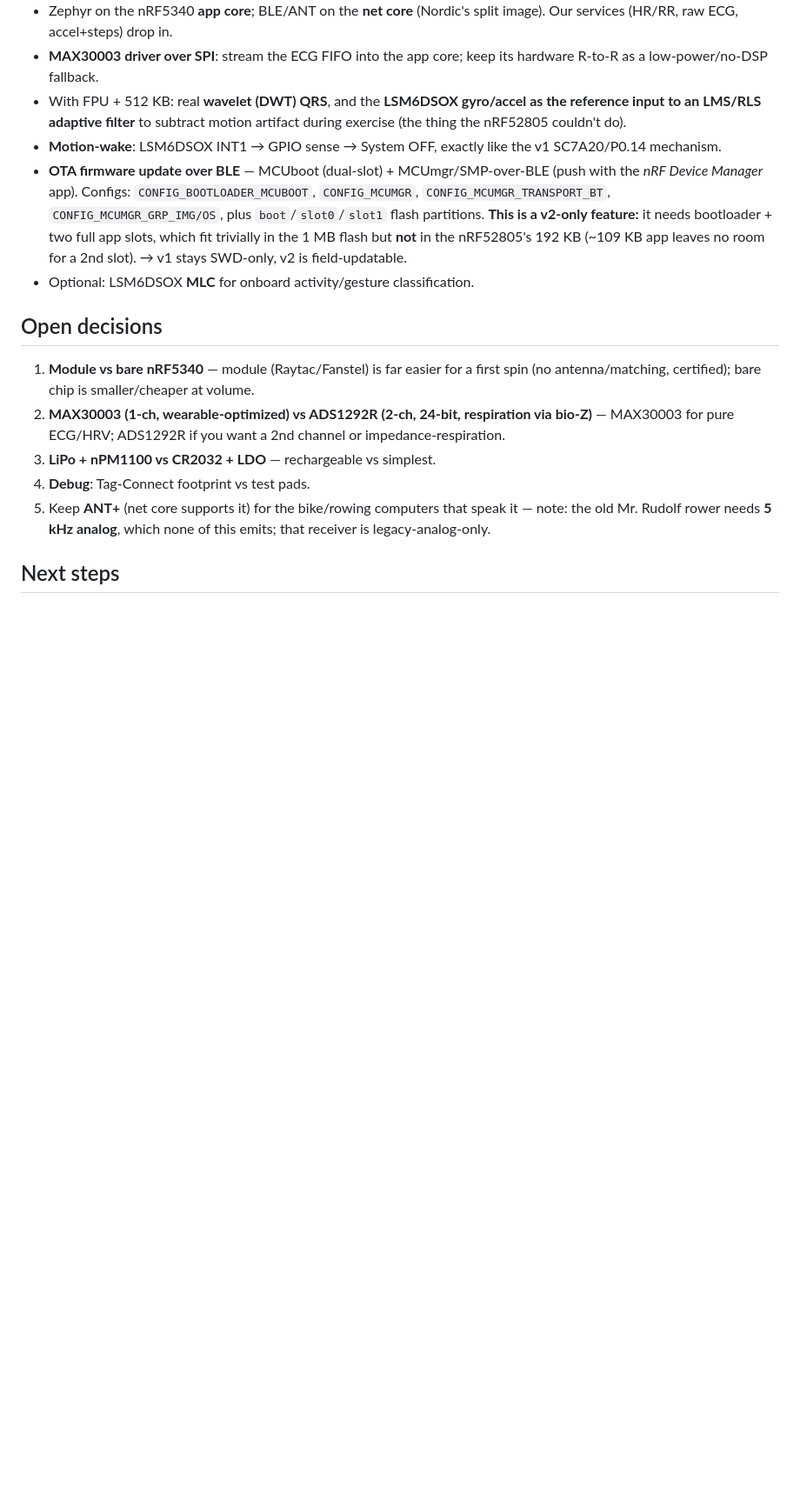
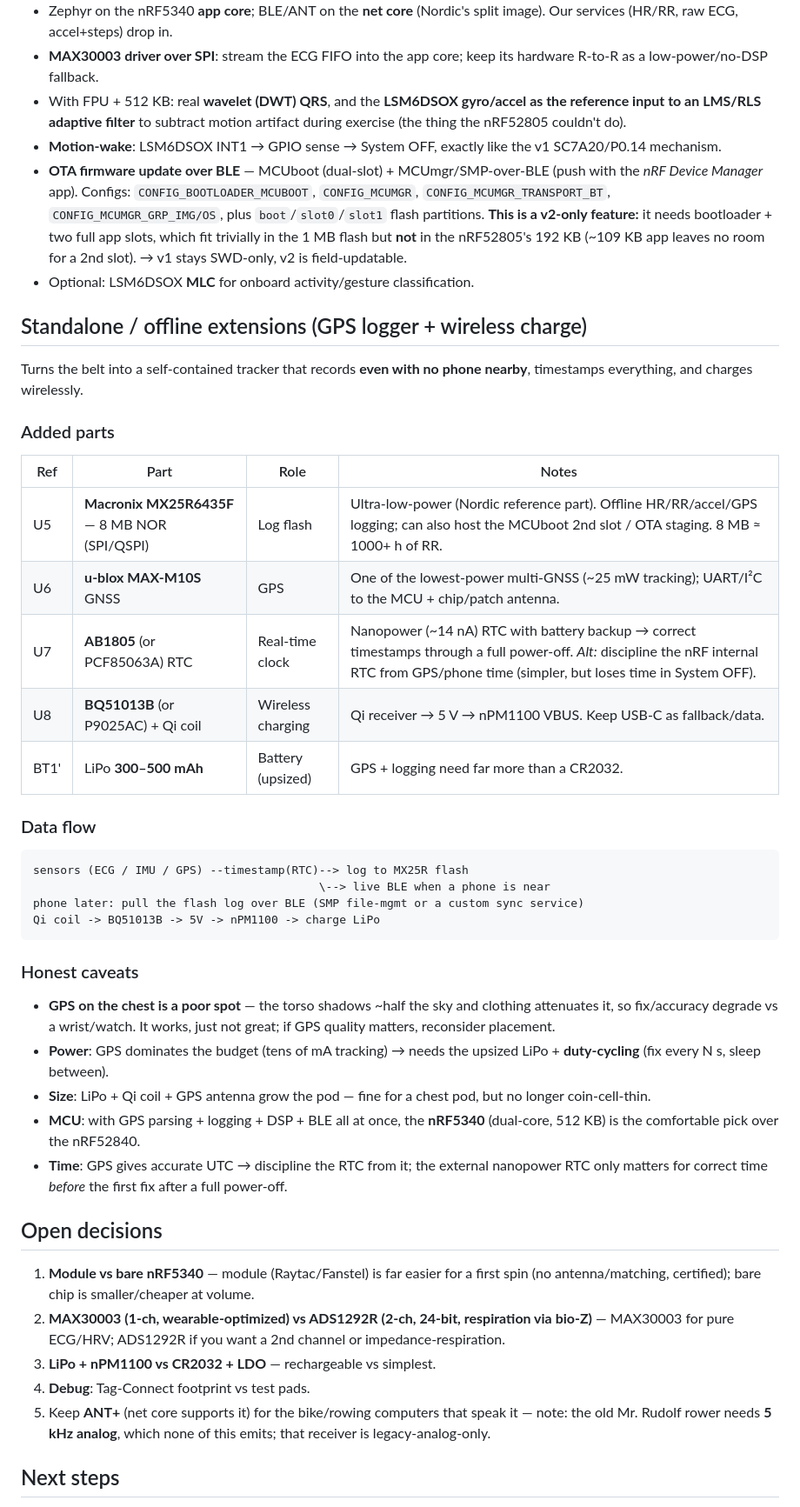
Before and after one commit to mrdudas/hrm-fw, a Markdown page: docs/ultimate-belt.md, the part around the change. Shown at 87% size. Rendered like a GitHub page; blank space fills up the shorter version.

Commit message:
docs(ultimate-belt): standalone GPS-logger extensions
Add offline logging + wireless charging + RTC: MX25R 8MB log flash, u-blox
MAX-M10S GNSS, AB1805 nanopower RTC, BQ51013B/Qi wireless charge, upsized LiPo.
Notes the honest caveats: chest GPS reception, GPS power draw, size, and that
the loaded standalone build favors the nRF5340.

Co-Authored-By: Claude Opus 5.5 (1M context) <noreply@anthropic.com>

````diff
--- a/docs/ultimate-belt.md
+++ b/docs/ultimate-belt.md
@@ -98,6 +98,41 @@ MCU (that's why we pay for the FPU), so a cheap analog AFE is the right call.
   → v1 stays SWD-only, v2 is field-updatable.
 - Optional: LSM6DSOX **MLC** for onboard activity/gesture classification.
 
+## Standalone / offline extensions (GPS logger + wireless charge)
+Turns the belt into a self-contained tracker that records **even with no phone
+nearby**, timestamps everything, and charges wirelessly.
+
+### Added parts
+| Ref | Part | Role | Notes |
+|---|---|---|---|
+| U5 | **Macronix MX25R6435F** — 8 MB NOR (SPI/QSPI) | Log flash | Ultra-low-power (Nordic reference part). Offline HR/RR/accel/GPS logging; can also host the MCUboot 2nd slot / OTA staging. 8 MB ≈ 1000+ h of RR. |
+| U6 | **u-blox MAX-M10S** GNSS | GPS | One of the lowest-power multi-GNSS (~25 mW tracking); UART/I²C to the MCU + chip/patch antenna. |
+| U7 | **AB1805** (or PCF85063A) RTC | Real-time clock | Nanopower (~14 nA) RTC with battery backup → correct timestamps through a full power-off. *Alt:* discipline the nRF internal RTC from GPS/phone time (simpler, but loses time in System OFF). |
+| U8 | **BQ51013B** (or P9025AC) + Qi coil | Wireless charging | Qi receiver → 5 V → nPM1100 VBUS. Keep USB-C as fallback/data. |
+| BT1' | LiPo **300–500 mAh** | Battery (upsized) | GPS + logging need far more than a CR2032. |
+
+### Data flow
+```
+sensors (ECG / IMU / GPS) --timestamp(RTC)--> log to MX25R flash
+                                          \--> live BLE when a phone is near
+phone later: pull the flash log over BLE (SMP file-mgmt or a custom sync service)
+Qi coil -> BQ51013B -> 5V -> nPM1100 -> charge LiPo
+```
+
+### Honest caveats
+- **GPS on the chest is a poor spot** — the torso shadows ~half the sky and
+  clothing attenuates it, so fix/accuracy degrade vs a wrist/watch. It works, just
+  not great; if GPS quality matters, reconsider placement.
+- **Power**: GPS dominates the budget (tens of mA tracking) → needs the upsized
+  LiPo + **duty-cycling** (fix every N s, sleep between).
+- **Size**: LiPo + Qi coil + GPS antenna grow the pod — fine for a chest pod, but
+  no longer coin-cell-thin.
+- **MCU**: with GPS parsing + logging + DSP + BLE all at once, the **nRF5340**
+  (dual-core, 512 KB) is the comfortable pick over the nRF52840.
+- **Time**: GPS gives accurate UTC → discipline the RTC from it; the external
+  nanopower RTC only matters for correct time *before* the first fix after a full
+  power-off.
+
 ## Open decisions
 1. **Module vs bare nRF5340** — module (Raytac/Fanstel) is far easier for a first
    spin (no antenna/matching, certified); bare chip is smaller/cheaper at volume.
````
